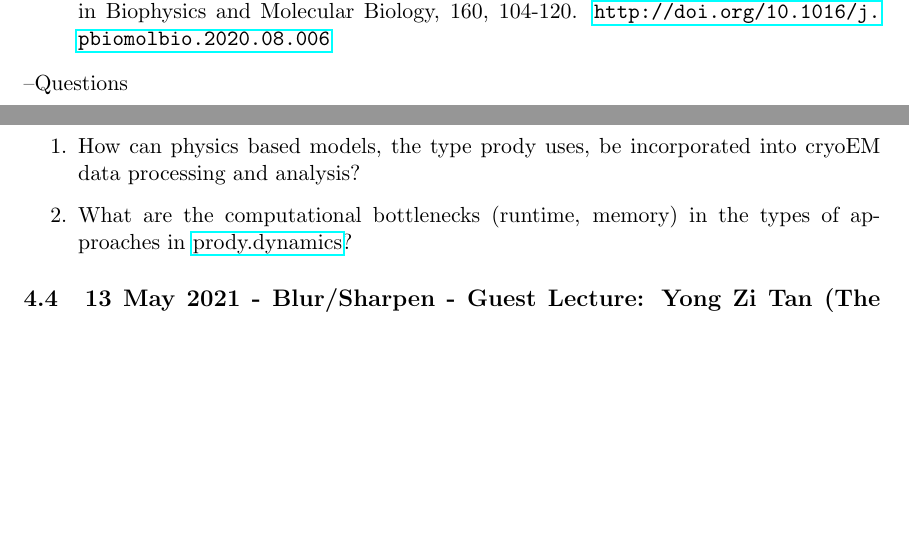
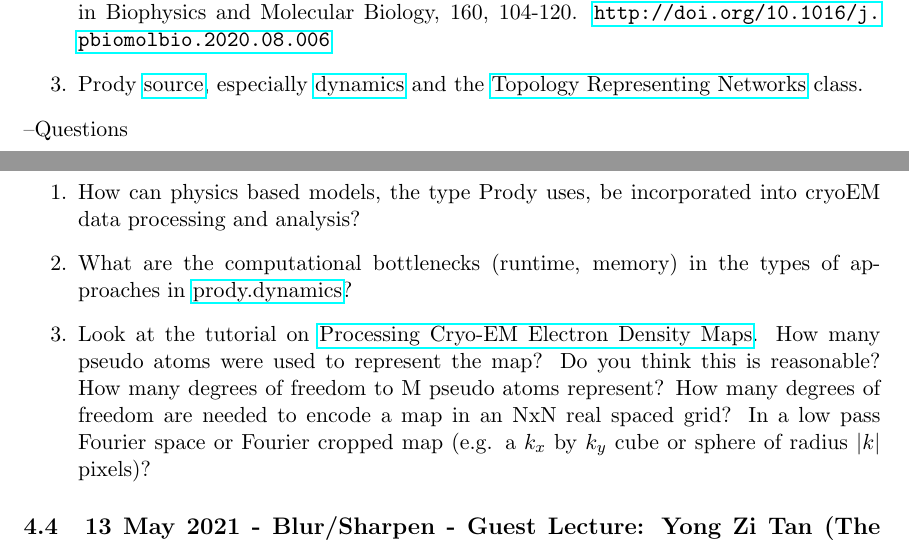
Before and after one commit to geoffwoollard/learn_cryoem_math, a LaTeX document (cryoem-group-study-meeting/meeting.tex): two parts of pages 9 and 10 of 29, joined at a grey line, cut so that both start at the same text, the shorter picture padded with empty space. Compiled offline with pdfLaTeX.

```diff
--- a/cryoem-group-study-meeting/meeting.tex
+++ b/cryoem-group-study-meeting/meeting.tex
@@ -10,6 +10,7 @@
 \usepackage{multirow}
 \usepackage{ulem}
 \usepackage{listings}
+\usepackage{url}
 \lstset{frameround=fttt,language=Python,breaklines=true}
 
 
@@ -210,9 +210,11 @@
 	\item Zhang, Y., Krieger, J., Mikulska-Ruminska, K., Kaynak, B., Sorzano, C. O. S., Carazo, J. M., ... Bahar, I. (2021). State-dependent sequential allostery exhibited by chaperonin TRiC/CCT revealed by network analysis of Cryo-EM maps. Progress in Biophysics and Molecular Biology, 160, 104-120. \url{http://doi.org/10.1016/j.pbiomolbio.2020.08.006}
+	\item Prody \href{https://github.com/prody/ProDy}{source}, especially \href{https://github.com/prody/ProDy/tree/master/prody/dynamics}{dynamics} and the \href{https://github.com/prody/ProDy/blob/master/prody/proteins/emdfile.py#L466}{Topology Representing Networks} class.
 \end{enumerate}
 \textendash {Questions}
 \begin{enumerate}
-	\item How can physics based models, the type prody uses, be incorporated into cryoEM data processing and analysis?
+	\item How can physics based models, the type Prody uses, be incorporated into cryoEM data processing and analysis?
 	\item What are the computational bottlenecks (runtime, memory) in the types of approaches in \href{https://github.com/prody/ProDy/tree/master/prody/dynamics}{prody.dynamics}?
+	\item Look at the tutorial on \href{http://prody.csb.pitt.edu/tutorials/cryoem_tutorial/em_analysis.html#map-pseudo-atoms-to-pdb-atomic-model}{Processing Cryo-EM Electron Density Maps}. How many pseudo atoms were used to represent the map? Do you think this is reasonable? How many degrees of freedom to M pseudo atoms represent? How many degrees of freedom are needed to encode a map in an NxN real spaced grid? In a low pass Fourier space or Fourier cropped map (e.g. a $k_x$ by $k_y$ cube or sphere of radius $|k|$ pixels)?
 \end{enumerate}
 
 \subsection{13 May 2021 - Blur/Sharpen - Guest Lecture: Yong Zi Tan (The Hospital for Sick Children, Toronto, Canada). Becoming a power user: Tilting}
```
Also changed, not shown: cryoem-group-study-meeting/meeting.pdf, cryoem-group-study-meeting/meeting.tex (5 more changed lines).
